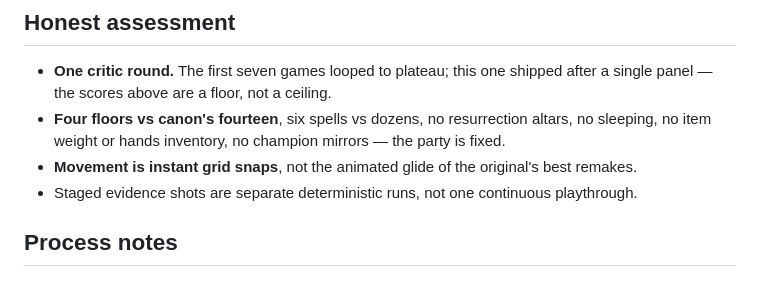
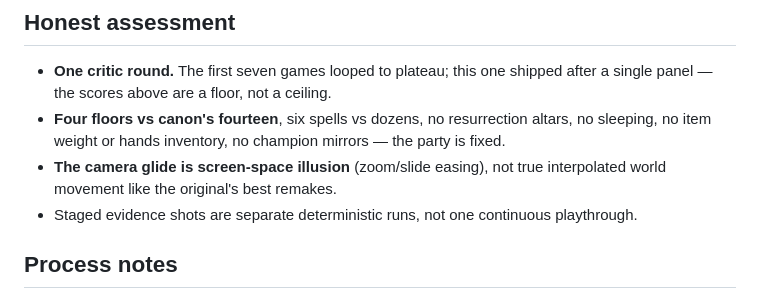
Before and after one commit to melvincarvalho/neonmaster, a Markdown page: README.md, the part around the change. Rendered like a GitHub page.

Commit message:
README: honest movement note

```diff
--- a/README.md
+++ b/README.md
@@ -94,8 +94,9 @@ The scores above are the panel's, judged before those fixes.
 - **Four floors vs canon's fourteen**, six spells vs dozens, no
   resurrection altars, no sleeping, no item weight or hands inventory,
   no champion mirrors — the party is fixed.
-- **Movement is instant grid snaps**, not the animated glide of the
-  original's best remakes.
+- **The camera glide is screen-space illusion** (zoom/slide easing),
+  not true interpolated world movement like the original's best
+  remakes.
 - Staged evidence shots are separate deterministic runs, not one
   continuous playthrough.
 
```
